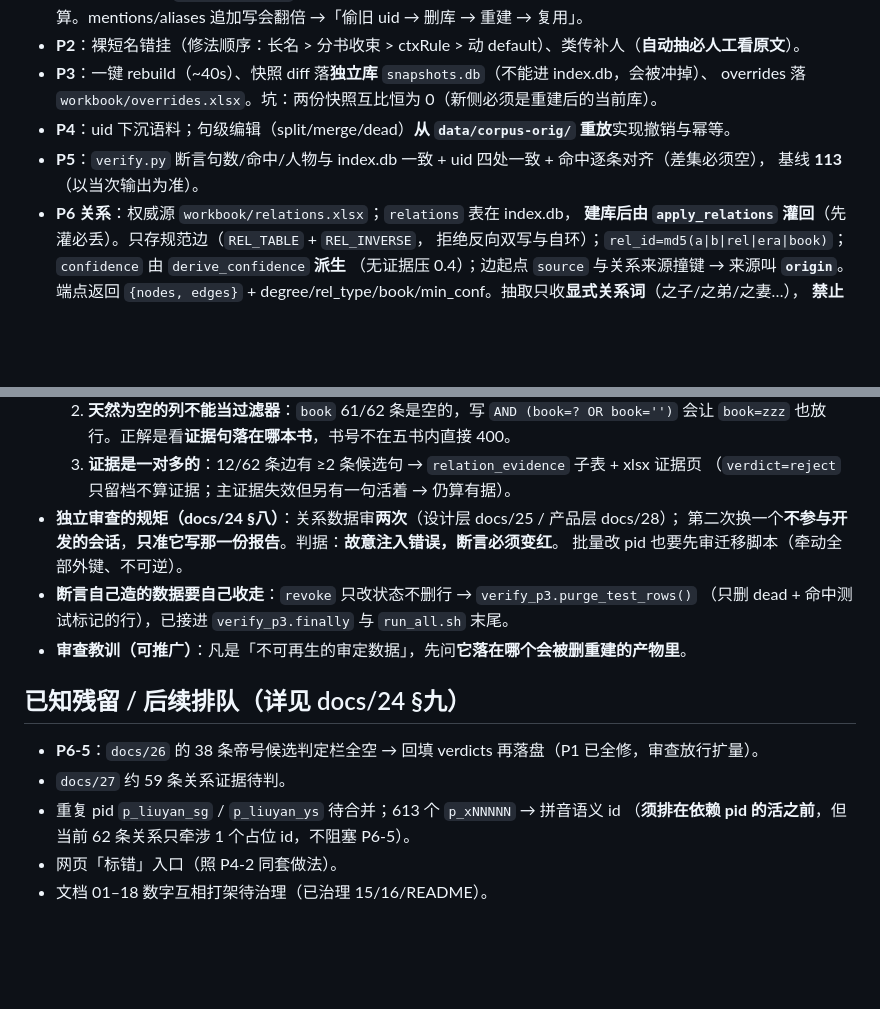
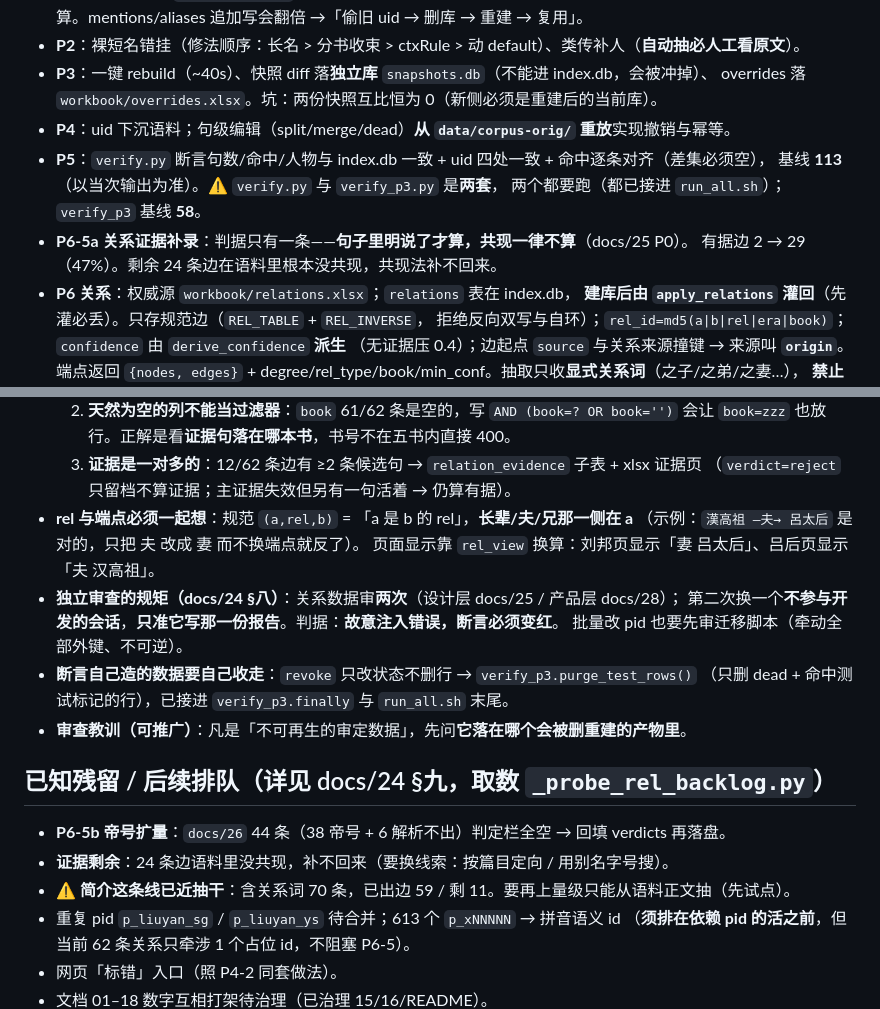
Before and after one commit to shinianshao/indexFore5History, a Markdown page: .workbuddy/memory/MEMORY.md, 2 parts joined by grey strips. Rendered like a GitHub page; blank space fills up the shorter version.

```diff
--- a/.workbuddy/memory/MEMORY.md
+++ b/.workbuddy/memory/MEMORY.md
@@ -66,7 +66,10 @@
   overrides 落 `workbook/overrides.xlsx`。坑：两份快照互比恒为 0（新侧必须是重建后的当前库）。
 - **P4**：uid 下沉语料；句级编辑（split/merge/dead）**从 `data/corpus-orig/` 重放**实现撤销与幂等。
 - **P5**：`verify.py` 断言句数/命中/人物与 index.db 一致 + uid 四处一致 + 命中逐条对齐（差集必须空），
-  基线 **113**（以当次输出为准）。
+  基线 **113**（以当次输出为准）。⚠️ `verify.py` 与 `verify_p3.py` 是**两套**，
+  两个都要跑（都已接进 `run_all.sh`）；`verify_p3` 基线 **58**。
+- **P6-5a 关系证据补录**：判据只有一条——**句子里明说了才算，共现一律不算**（docs/25 P0）。
+  有据边 2 → 29（47%）。剩余 24 条边在语料里根本没共现，共现法补不回来。
 - **P6 关系**：权威源 `workbook/relations.xlsx`；`relations` 表在 index.db，
   **建库后由 `apply_relations` 灌回**（先灌必丢）。只存规范边（`REL_TABLE` + `REL_INVERSE`，
   拒绝反向双写与自环）；`rel_id=md5(a|b|rel|era|book)`；`confidence` 由 `derive_confidence` **派生**
@@ -82,6 +85,9 @@
      会让 `book=zzz` 也放行。正解是看**证据句落在哪本书**，书号不在五书内直接 400。
   3. **证据是一对多的**：12/62 条边有 ≥2 条候选句 → `relation_evidence` 子表 + xlsx 证据页
      （`verdict=reject` 只留档不算证据；主证据失效但另有一句活着 → 仍算有据）。
+- **rel 与端点必须一起想**：规范 `(a,rel,b)` = 「a 是 b 的 rel」，**长辈/夫/兄那一侧在 a**
+  （示例：`漢高祖 —夫→ 呂太后` 是对的，只把 夫 改成 妻 而不换端点就反了）。
+  页面显示靠 `rel_view` 换算：刘邦页显示「妻 吕太后」、吕后页显示「夫 汉高祖」。
 - **独立审查的规矩（docs/24 §八）**：关系数据审**两次**（设计层 docs/25 / 产品层 docs/28）；
   第二次换一个**不参与开发的会话**，**只准它写那一份报告**。判据：**故意注入错误，断言必须变红**。
   批量改 pid 也要先审迁移脚本（牵动全部外键、不可逆）。
@@ -89,9 +95,10 @@
   （只删 dead + 命中测试标记的行），已接进 `verify_p3.finally` 与 `run_all.sh` 末尾。
 - **审查教训（可推广）**：凡是「不可再生的审定数据」，先问**它落在哪个会被删重建的产物里**。
 
-## 已知残留 / 后续排队（详见 docs/24 §九）
-- **P6-5**：`docs/26` 的 38 条帝号候选判定栏全空 → 回填 verdicts 再落盘（P1 已全修，审查放行扩量）。
-- `docs/27` 约 59 条关系证据待判。
+## 已知残留 / 后续排队（详见 docs/24 §九，取数 `_probe_rel_backlog.py`）
+- **P6-5b 帝号扩量**：`docs/26` 44 条（38 帝号 + 6 解析不出）判定栏全空 → 回填 verdicts 再落盘。
+- **证据剩余**：24 条边语料里没共现，补不回来（要换线索：按篇目定向 / 用别名字号搜）。
+- ⚠️ **简介这条线已近抽干**：含关系词 70 条，已出边 59 / 剩 11。要再上量级只能从语料正文抽（先试点）。
 - 重复 pid `p_liuyan_sg` / `p_liuyan_ys` 待合并；613 个 `p_xNNNNN` → 拼音语义 id
   （**须排在依赖 pid 的活之前**，但当前 62 条关系只牵涉 1 个占位 id，不阻塞 P6-5）。
 - 网页「标错」入口（照 P4-2 同套做法）。
```
Also changed, not shown: .workbuddy/memory/2026-10-01.md (+51 -0 lines).
